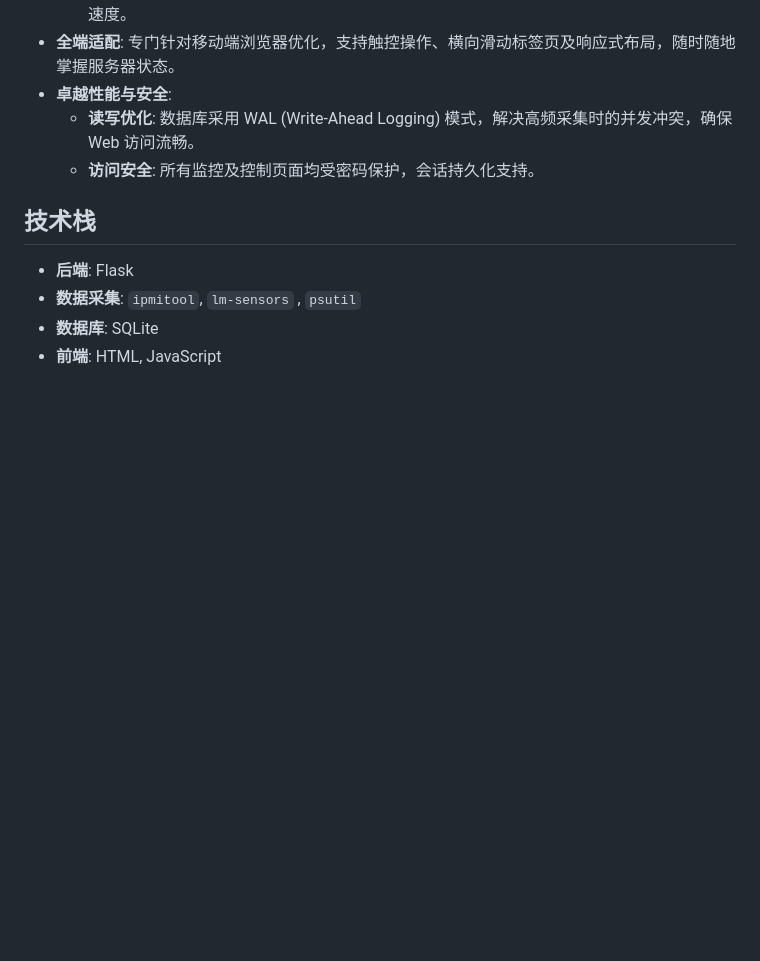
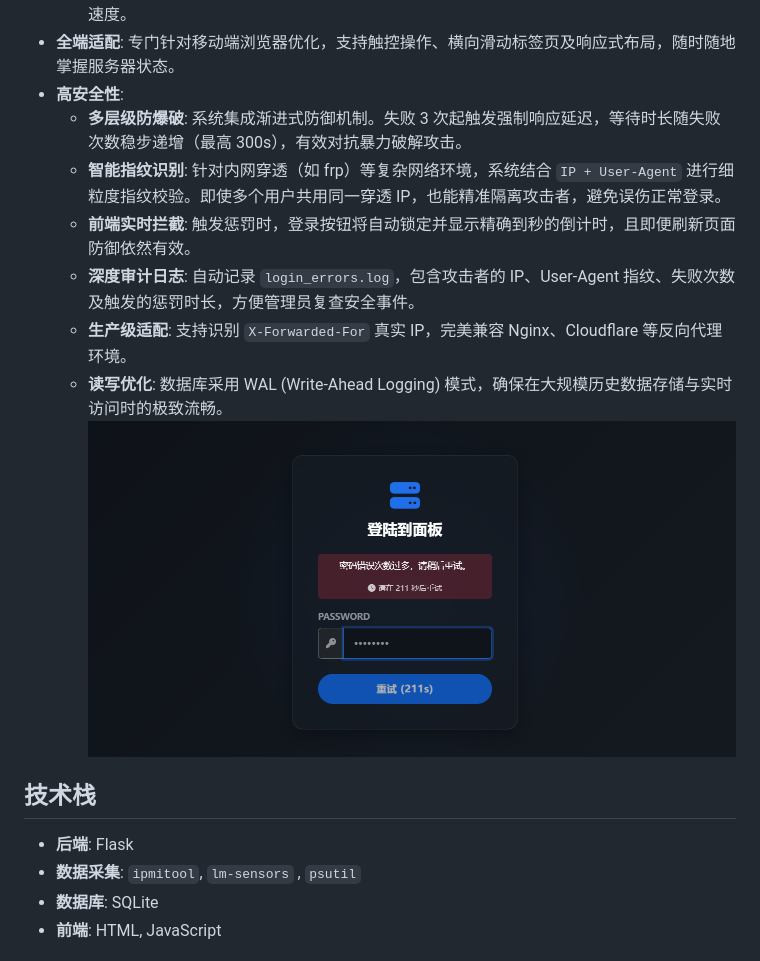
Before and after one commit to stlin256/IPMI_WEB, a Markdown page: README.md, the part around the change. Rendered like a GitHub page; pictures changed too: img/login_error.png (added); blank space fills up the shorter version.

```diff
--- a/README.md
+++ b/README.md
@@ -35,9 +35,14 @@
     *   **准星同步**: 多个图表间的光标准星同步，方便跨维度（如温度、功耗、负载）进行关联分析。
     *   **智能降采样**: 采用数据降采样算法，确保在分析长达 7 天的历史曲线时依然保持极高的响应速度。
 - **全端适配**: 专门针对移动端浏览器优化，支持触控操作、横向滑动标签页及响应式布局，随时随地掌握服务器状态。
-- **卓越性能与安全**:
-    - **读写优化**: 数据库采用 WAL (Write-Ahead Logging) 模式，解决高频采集时的并发冲突，确保 Web 访问流畅。
-    - **访问安全**: 所有监控及控制页面均受密码保护，会话持久化支持。
+- **高安全性**:
+    - **多层级防爆破**: 系统集成渐进式防御机制。失败 3 次起触发强制响应延迟，等待时长随失败次数稳步递增（最高 300s），有效对抗暴力破解攻击。
+    - **智能指纹识别**: 针对内网穿透（如 frp）等复杂网络环境，系统结合 `IP + User-Agent` 进行细粒度指纹校验。即使多个用户共用同一穿透 IP，也能精准隔离攻击者，避免误伤正常登录。
+    - **前端实时拦截**: 触发惩罚时，登录按钮将自动锁定并显示精确到秒的倒计时，且即便刷新页面防御依然有效。
+    - **深度审计日志**: 自动记录 `login_errors.log`，包含攻击者的 IP、User-Agent 指纹、失败次数及触发的惩罚时长，方便管理员复查安全事件。
+    - **生产级适配**: 支持识别 `X-Forwarded-For` 真实 IP，完美兼容 Nginx、Cloudflare 等反向代理环境。
+    - **读写优化**: 数据库采用 WAL (Write-Ahead Logging) 模式，确保在大规模历史数据存储与实时访问时的极致流畅。
+![alt text](/img/login_error.png)
 
 ## 技术栈
 
```
Also changed, not shown: 2 other files.
